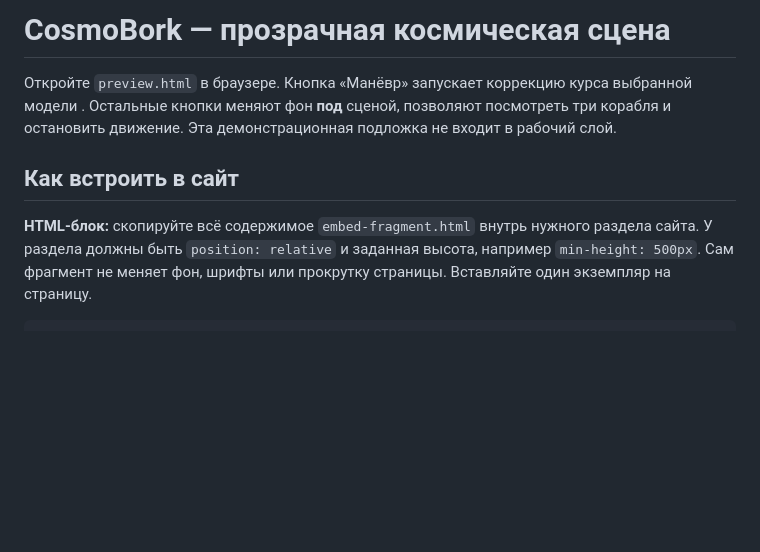
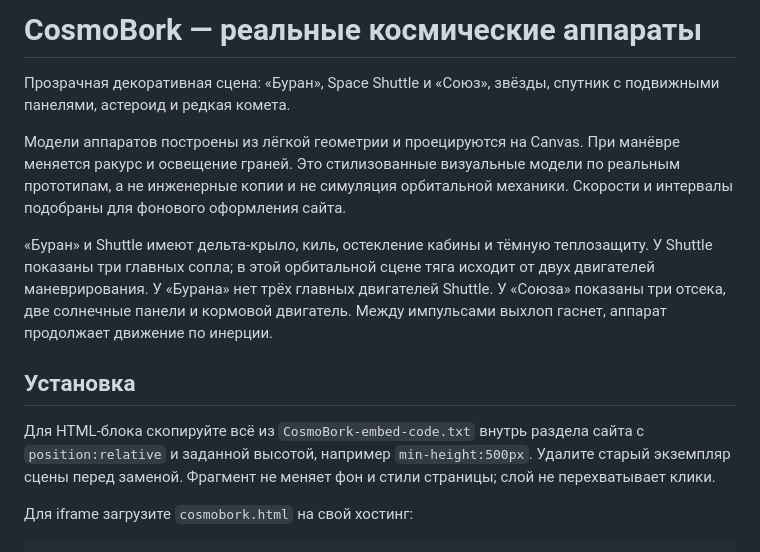
Before and after one commit to DrummerIke/CosmoBork, a Markdown page: README.md, the part around one of its changes. Drawn GitHub-style; blank space fills up the shorter version.

````diff
--- a/README.md
+++ b/README.md
@@ -1,9 +1,15 @@
-# CosmoBork — прозрачная космическая сцена
+# CosmoBork — реальные космические аппараты
 
-Откройте `preview.html` в браузере. Кнопка «Манёвр» запускает коррекцию курса выбранной модели . Остальные кнопки меняют фон **под** сценой, позволяют посмотреть три корабля и остановить движение. Эта демонстрационная подложка не входит в рабочий слой.
+Прозрачная декоративная сцена: «Буран», Space Shuttle и «Союз», звёзды, спутник с подвижными панелями, астероид и редкая комета.
 
-## Как встроить в сайт
+Модели аппаратов построены из лёгкой геометрии и проецируются на Canvas. При манёвре меняется ракурс и освещение граней. Это стилизованные визуальные модели по реальным прототипам, а не инженерные копии и не симуляция орбитальной механики. Скорости и интервалы подобраны для фонового оформления сайта.
 
-**HTML-блок:** скопируйте всё содержимое `embed-fragment.html` внутрь нужного раздела сайта. У раздела должны быть `position: relative` и заданная высота, например `min-height: 500px`. Сам фрагмент не меняет фон, шрифты или прокрутку страницы. Вставляйте один экземпляр на страницу.
+«Буран» и Shuttle имеют дельта-крыло, киль, остекление кабины и тёмную теплозащиту. У Shuttle показаны три главных сопла; в этой орбитальной сцене тяга исходит от двух двигателей маневрирования. У «Бурана» нет трёх главных двигателей Shuttle. У «Союза» показаны три отсека, две солнечные панели и кормовой двигатель. Между импульсами выхлоп гаснет, аппарат продолжает движение по инерции.
+
+## Установка
+
+Для HTML-блока скопируйте всё из `CosmoBork-embed-code.txt` внутрь раздела сайта с `position:relative` и заданной высотой, например `min-height:500px`. Удалите старый экземпляр сцены перед заменой. Фрагмент не меняет фон и стили страницы; слой не перехватывает клики.
+
+Для iframe загрузите `cosmobork.html` на свой хостинг:
 
 ```html
````
Also changed, not shown: other parts of README.md (+23 -54 lines).
